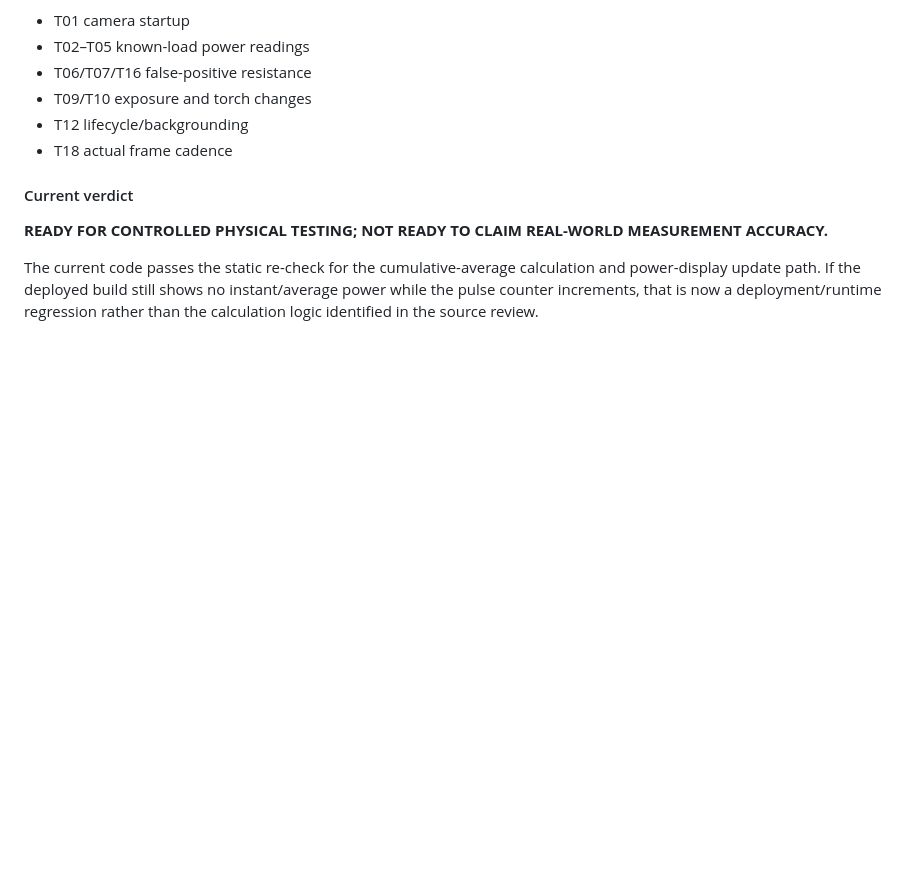
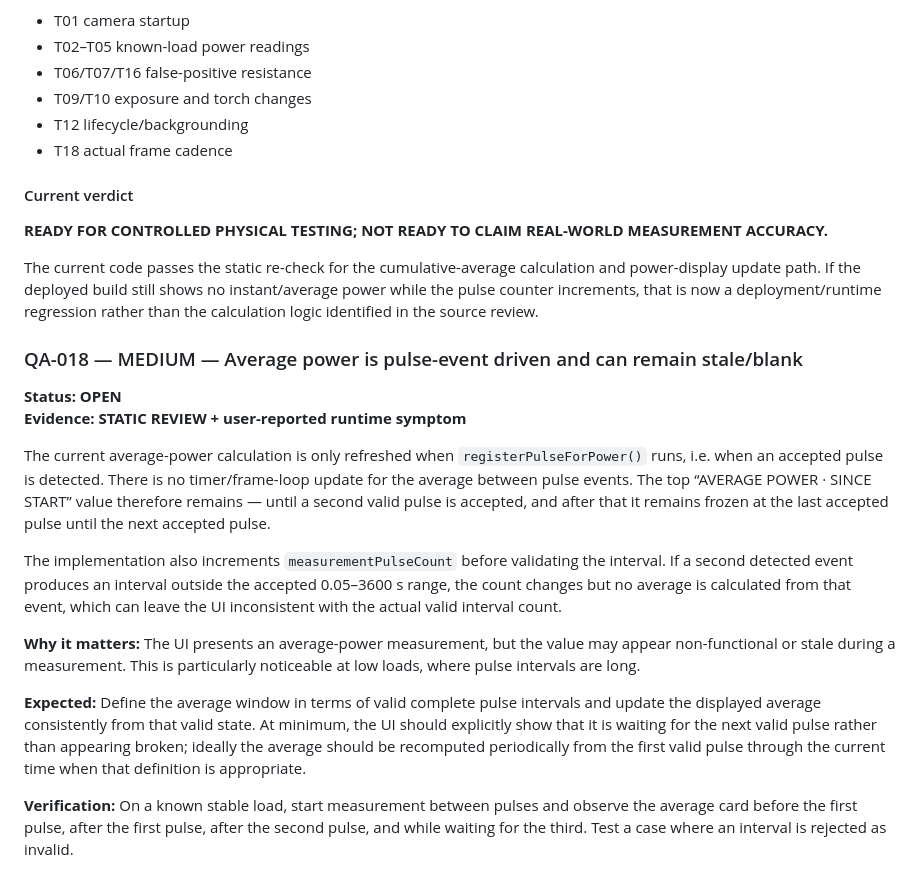
Before and after one commit to catatrifan/Meter-flash-detector, a Markdown page: qa/CURRENT_REVIEW.md, the part around the change. Drawn GitHub-style; blank space fills up the shorter version.

Commit message:
qa: record average power issue

```diff
--- a/qa/CURRENT_REVIEW.md
+++ b/qa/CURRENT_REVIEW.md
@@ -326,3 +326,18 @@ No physical iPhone/Safari test was performed during this re-review. The followin
 **READY FOR CONTROLLED PHYSICAL TESTING; NOT READY TO CLAIM REAL-WORLD MEASUREMENT ACCURACY.**
 
 The current code passes the static re-check for the cumulative-average calculation and power-display update path. If the deployed build still shows no instant/average power while the pulse counter increments, that is now a deployment/runtime regression rather than the calculation logic identified in the source review.
+
+
+### QA-018 — MEDIUM — Average power is pulse-event driven and can remain stale/blank
+**Status: OPEN**
+**Evidence: STATIC REVIEW + user-reported runtime symptom**
+
+The current average-power calculation is only refreshed when `registerPulseForPower()` runs, i.e. when an accepted pulse is detected. There is no timer/frame-loop update for the average between pulse events. The top “AVERAGE POWER · SINCE START” value therefore remains — until a second valid pulse is accepted, and after that it remains frozen at the last accepted pulse until the next accepted pulse.
+
+The implementation also increments `measurementPulseCount` before validating the interval. If a second detected event produces an interval outside the accepted 0.05–3600 s range, the count changes but no average is calculated from that event, which can leave the UI inconsistent with the actual valid interval count.
+
+**Why it matters:** The UI presents an average-power measurement, but the value may appear non-functional or stale during a measurement. This is particularly noticeable at low loads, where pulse intervals are long.
+
+**Expected:** Define the average window in terms of valid complete pulse intervals and update the displayed average consistently from that valid state. At minimum, the UI should explicitly show that it is waiting for the next valid pulse rather than appearing broken; ideally the average should be recomputed periodically from the first valid pulse through the current time when that definition is appropriate.
+
+**Verification:** On a known stable load, start measurement between pulses and observe the average card before the first pulse, after the first pulse, after the second pulse, and while waiting for the third. Test a case where an interval is rejected as invalid.
```
